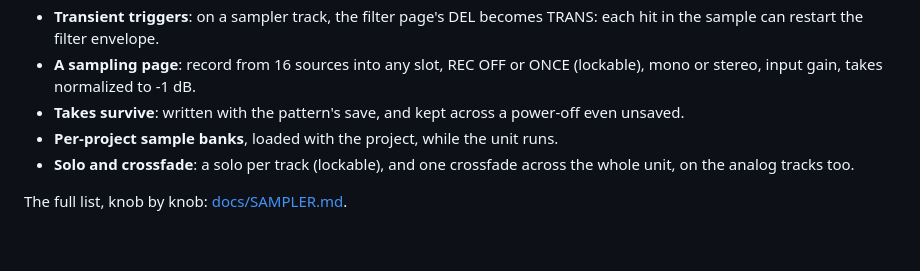
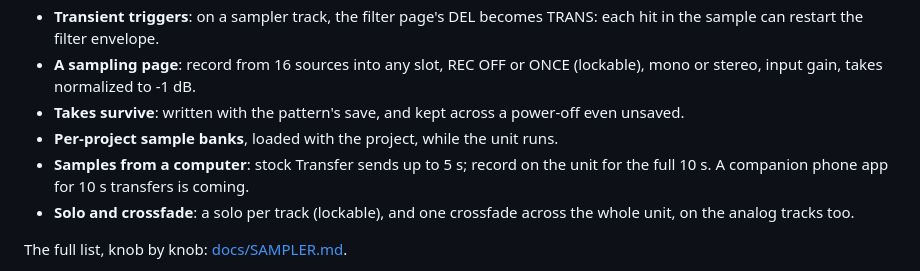
Before and after one commit to Vuulgaris/syncrackd, a Markdown page: README.md, the part around the change. Drawn GitHub-style; blank space fills up the shorter version.

Commit message:
README: Transfer's 5 s, the phone app to come
Signed-off-by: Vuulgaris <86651230+Vuulgaris@users.noreply.github.com>

```diff
--- a/README.md
+++ b/README.md
@@ -16,6 +16,7 @@ The mod replaces the Twinshot machine with a sample player and adds a sampling p
 - **A sampling page**: record from 16 sources into any slot, REC OFF or ONCE (lockable), mono or stereo, input gain, takes normalized to -1 dB.
 - **Takes survive**: written with the pattern's save, and kept across a power-off even unsaved.
 - **Per-project sample banks**, loaded with the project, while the unit runs.
+- **Samples from a computer**: stock Transfer sends up to 5 s; record on the unit for the full 10 s. A companion phone app for 10 s transfers is coming.
 - **Solo and crossfade**: a solo per track (lockable), and one crossfade across the whole unit, on the analog tracks too.
 
 The full list, knob by knob: [docs/SAMPLER.md](docs/SAMPLER.md).
```
